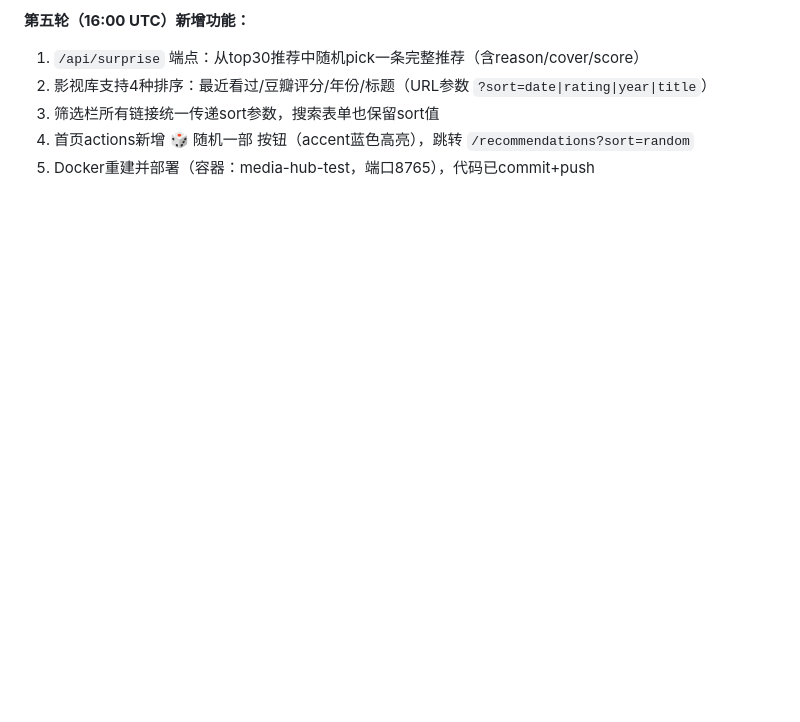
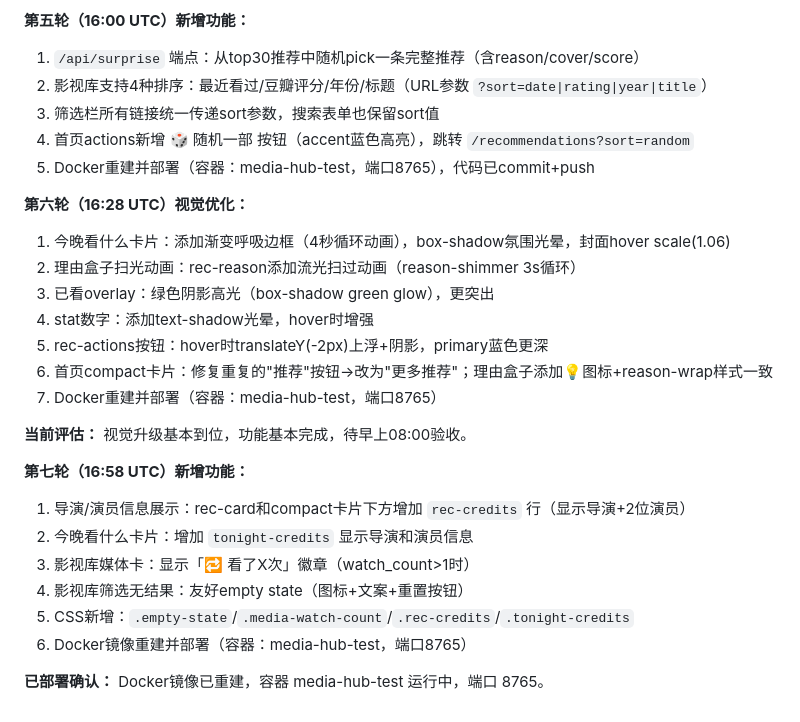
Before and after one commit to joey-3721/openclaw-memory, a Markdown page: memory/2026-03-19.md, the part around the change. Drawn GitHub-style; blank space fills up the shorter version.

Commit message:
第七轮：credits展示、watch-count徽章、空状态提示

```diff
--- a/memory/2026-03-19.md
+++ b/memory/2026-03-19.md
@@ -79,3 +79,24 @@
 3. 筛选栏所有链接统一传递sort参数，搜索表单也保留sort值
 4. 首页actions新增 🎲 随机一部 按钮（accent蓝色高亮），跳转 `/recommendations?sort=random`
 5. Docker重建并部署（容器：media-hub-test，端口8765），代码已commit+push
+
+**第六轮（16:28 UTC）视觉优化：**
+1. 今晚看什么卡片：添加渐变呼吸边框（4秒循环动画），box-shadow氛围光晕，封面hover scale(1.06)
+2. 理由盒子扫光动画：rec-reason添加流光扫过动画（reason-shimmer 3s循环）
+3. 已看overlay：绿色阴影高光（box-shadow green glow），更突出
+4. stat数字：添加text-shadow光晕，hover时增强
+5. rec-actions按钮：hover时translateY(-2px)上浮+阴影，primary蓝色更深
+6. 首页compact卡片：修复重复的"推荐"按钮→改为"更多推荐"；理由盒子添加💡图标+reason-wrap样式一致
+7. Docker重建并部署（容器：media-hub-test，端口8765）
+
+**当前评估：** 视觉升级基本到位，功能基本完成，待早上08:00验收。
+
+**第七轮（16:58 UTC）新增功能：**
+1. 导演/演员信息展示：rec-card和compact卡片下方增加 `rec-credits` 行（显示导演+2位演员）
+2. 今晚看什么卡片：增加 `tonight-credits` 显示导演和演员信息
+3. 影视库媒体卡：显示「🔁 看了X次」徽章（watch_count>1时）
+4. 影视库筛选无结果：友好empty state（图标+文案+重置按钮）
+5. CSS新增：`.empty-state`/`.media-watch-count`/`.rec-credits`/`.tonight-credits`
+6. Docker镜像重建并部署（容器：media-hub-test，端口8765）
+
+**已部署确认：** Docker镜像已重建，容器 media-hub-test 运行中，端口 8765。
```
